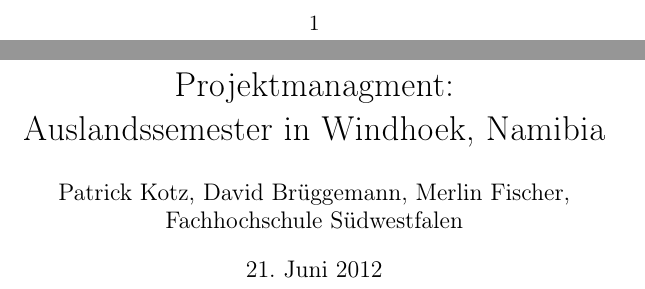
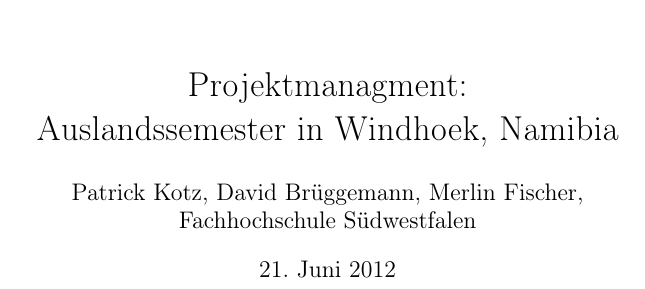
Before and after one commit to namiwindsemesterbla/namiwindsemesterbla, a LaTeX document (berichtv1.tex): two parts of pages 2 and 3 of 7 before the commit and part of page 2 of 7 after it, the two joined at a grey line, cut at the place of the change. Compiled offline with pdfLaTeX.

Commit message:
/ ‘berichtv1.log’ / ‘berichtv1.pdf’ / ‘berichtv1.synctex.gz’ / ‘berichtv1.tex’

```diff
--- a/berichtv1.tex
+++ b/berichtv1.tex
@@ -1,16 +1,40 @@
 \documentclass[11pt]{article}
 
-  \usepackage[ngerman]{babel}
-  \usepackage[T1]{fontenc}
-  \usepackage[utf8]{inputenc}  % Bei Problemen mit Umlauten:
-                               % "uft8" durch "latin1", "ansinew" oder "applemac" ersetzen.
+\usepackage[ngerman]{babel}
+\usepackage[T1]{fontenc}
+\usepackage[utf8]{inputenc}
+\usepackage[pdftex]{graphicx}
+\usepackage{pdfpages}
+\usepackage{geometry,blindtext}
+
+\geometry{a4paper,left=30mm,right=20mm, top=1cm, bottom=2cm, includeheadfoot}
+
+\usepackage{float}
+
+\usepackage{amsmath, amsthm, amssymb}
+
+\usepackage[babel,german=quotes]{csquotes}
+
+
+\usepackage{fancyhdr}
+\pagestyle{fancy}
+\fancyhf{}
+
+\fancyfoot[L]{\small{\textbf{Grundlagen der Informatik\\Teilprüfung 2}}}
+
+\fancyhead[L]{\small{David Brüggemann, Björn Molling}}
+
+\fancyhead[R]{\today}
+
+%\renewcommand{\headrulewidth}{0.5pt}
+
+% Bei Problemen mit Umlauten:
+% "uft8" durch "latin1", "ansinew" oder "applemac" ersetzen.
 
 \begin{document}
 
 
 \begin{titlepage}
-
-
 \begin{center}
   \title{Projektmanagment: \\Auslandssemester in Windhoek, Namibia}
   \author{Patrick Kotz, David Brüggemann, Merlin Fischer,\\ Fachhochschule Südwestfalen}
@@ -18,5 +42,3 @@
 \end{center}
 \end{titlepage}
 
-\clearpage
-\vspace*{\fill}
```
Also changed, not shown: berichtv1.pdf, berichtv1.tex (10 more changed lines), 2 other files.
